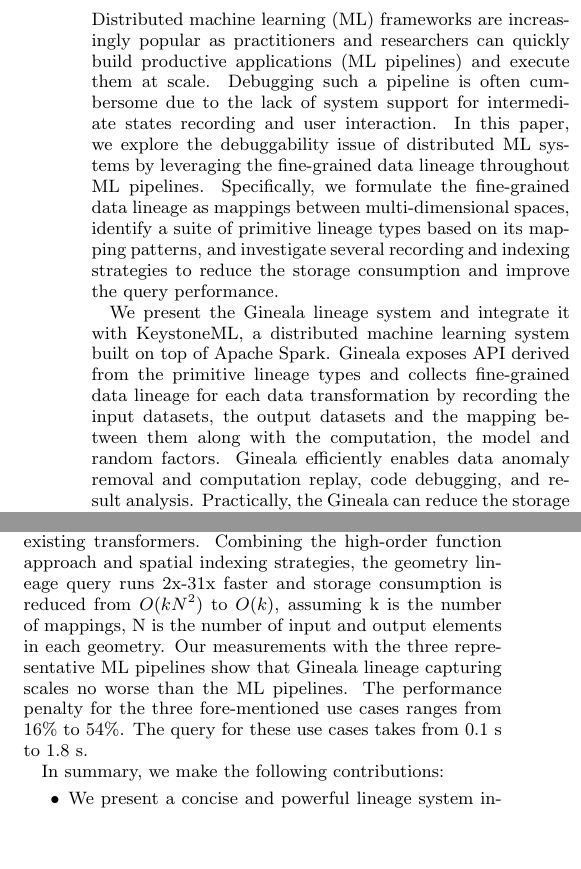
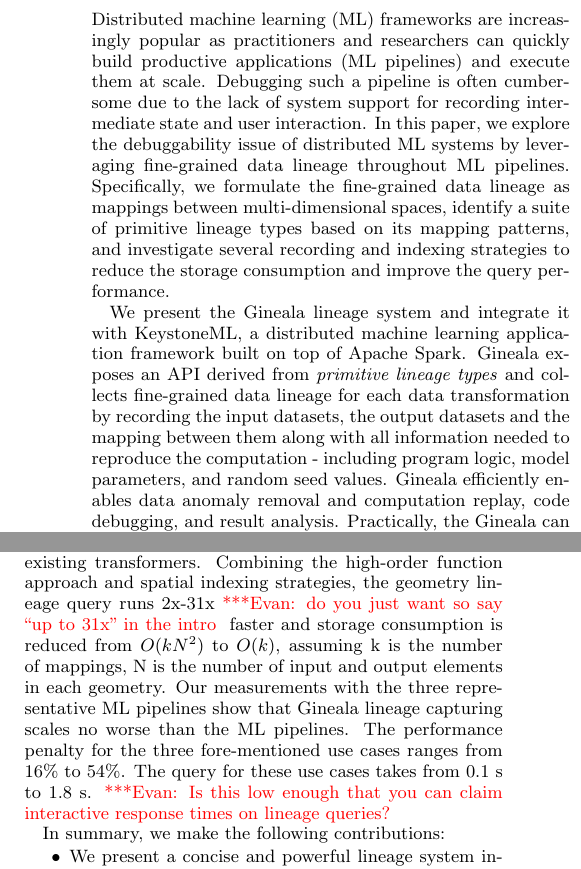
Before and after one commit to luckh2/SIGMOD_2016, a LaTeX paper (Lineage.tex): two parts of the columns of pages 1 and 2 of 9 before the commit and two parts of the columns of pages 1 and 2 of 10 after it, joined at a grey line, cut so that both start at the same text, the shorter picture padded with empty space. Compiled offline with pdfLaTeX.

Commit message:
Pass over the intro.

```diff
--- a/Lineage.tex
+++ b/Lineage.tex
@@ -59,9 +59,11 @@
 %\draftfalse
 \ifdraft
 \newcommand{\zhaonote}[1]{{\textcolor{cyan}    { ***Zhao:      #1 }}}
+\newcommand{\evannote}[1]{{\textcolor{red}    { ***Evan:      #1 }}}
 \newcommand{\note}[1]{ {\textcolor{red}    {\bf #1 }}}
 \else
 \newcommand{\zhaonote}[1]{}
+\newcommand{\evannote}[1]{}
 \newcommand{\note}[1]{}
 \fi
 
@@ -103,18 +105,18 @@
 Distributed machine learning (ML) frameworks are increasingly popular as practitioners and researchers
 can quickly build productive applications (ML pipelines) and execute them at scale.
 Debugging such a pipeline is often cumbersome due to the lack of system support for
-intermediate states recording and user interaction.
-In this paper, we explore the debuggability issue of distributed ML systems by leveraging the fine-grained
+recording intermediate state and user interaction.
+In this paper, we explore the debuggability issue of distributed ML systems by leveraging fine-grained
 data lineage throughout ML pipelines.
 Specifically, we formulate the fine-grained data lineage as mappings between multi-dimensional spaces,
 identify a suite of primitive lineage types based on its mapping patterns,
 and investigate several recording and indexing strategies to reduce the storage consumption and improve the query performance.
 
 We present the Gineala lineage system and integrate it with KeystoneML, a distributed machine learning
-system built on top of Apache Spark.
-Gineala exposes API derived from the primitive lineage types and collects fine-grained data lineage for each
+application framework built on top of Apache Spark.
+Gineala exposes an API derived from \emph{primitive lineage types} and collects fine-grained data lineage for each
 data transformation by recording the input datasets, the output datasets and the mapping between them along
-with the computation, the model and random factors.
+with all information needed to reproduce the computation - including program logic, model parameters, and random seed values.
 Gineala efficiently enables data anomaly removal and computation replay, code debugging, and result analysis.
 Practically, the Gineala can reduce the storage consumption by up to 45x and speeds up the query performance
 by up to 31x. The performance penalty introduce by Gineala is 16\%-54\% depending on the pipeline and
@@ -135,3 +137,4 @@
 are single-computer-based framework while Apache Mahout~\cite{owen2011mahout}, MLlib~\cite{meng2015mllib},
 SystemML~\cite{ghoting11systemml}, and KeystoneML~\cite{sparks15} focus on a distributed environment.
 
+Debugging such an ML pipeline with datasets in a distributed environment can be problematic due to
@@ -147,3 +149,4 @@
 brightness are above a threshold then locate them in the input images.
 \end{shortlist}
 
+In practice, users instrument the steps of interest to gather intermediate state and store it in persistent storage
@@ -225,12 +228,12 @@
 
 By examining the KeystoneML code base, we see that Gineala's lineage interface covers 87\% (39 out of 45) of the existing transformers.
 Combining the high-order function approach and spatial indexing strategies,
-the geometry lineage query runs 2x-31x faster and storage consumption is reduced from $O(kN^2)$
+the geometry lineage query runs 2x-31x \evannote{do you just want so say ``up to 31x'' in the intro} faster and storage consumption is reduced from $O(kN^2)$
 to $O(k)$, assuming k is the number of mappings, N is the number of input and output elements in each geometry.
 Our measurements with the three representative ML pipelines show that Gineala lineage capturing scales no worse than the
 ML pipelines.
 The performance penalty for the three fore-mentioned use cases ranges from 16\% to 54\%.
-The query for these use cases takes from 0.1~s to 1.8~s.
+The query for these use cases takes from 0.1~s to 1.8~s. \evannote{Is this low enough that you can claim interactive response times on lineage queries?}
 
 In summary, we make the following contributions:
 \begin{shortlist}
```
Also changed, not shown: Lineage.tex (25 more changed lines).
